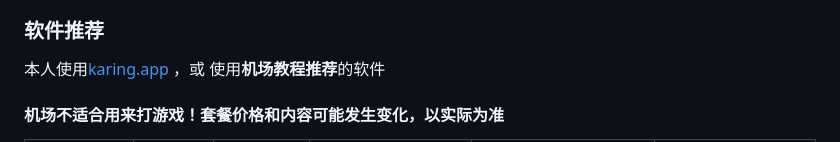
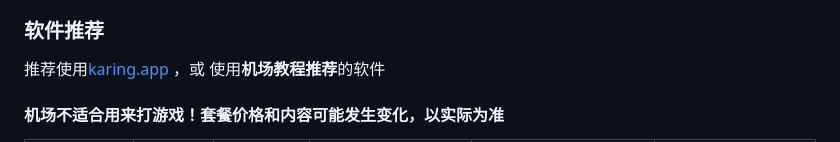
Before and after one commit to vfdeclnc/cheap-vpn-airport, a Markdown page: README.md, the part around the change. Drawn GitHub-style.

Commit message:
更新 README.md

```diff
--- a/README.md
+++ b/README.md
@@ -11,7 +11,7 @@
 👍 **机场的套餐一般都是互斥的**，就是说套餐没用完，购买新套餐，旧套餐会失效。
 
 ### 软件推荐
-本人使用[karing.app](https://karing.app) ，或 使用**机场教程推荐**的软件
+推荐使用[karing.app](https://karing.app) ，或 使用**机场教程推荐**的软件
 
 #### 机场不适合用来打游戏！套餐价格和内容可能发生变化，以实际为准
 |创建|官网<br>(点击跳转)|协议|限时套餐|推荐<br>不限时套餐|其他|
```
